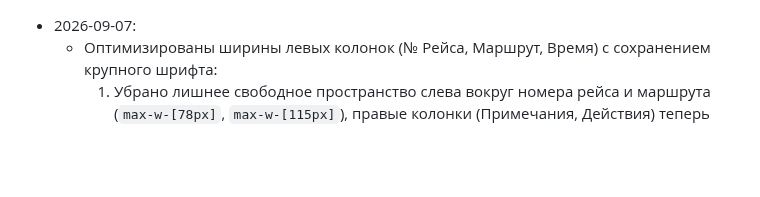
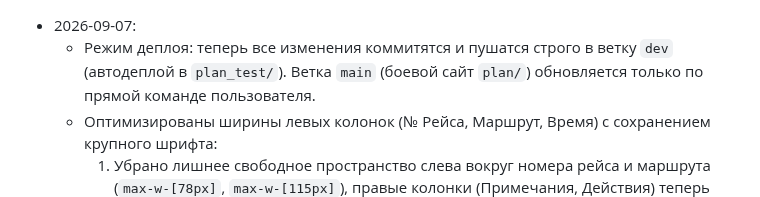
Before and after one commit to kekc85/plan, a Markdown page: State.md, the part around the change. GitHub-like rendering; blank space fills up the shorter version.

Commit message:
Фиксация регламента деплоя: по умолчанию только в dev (plan_test)

```diff
--- a/State.md
+++ b/State.md
@@ -1,4 +1,5 @@
 - 2026-09-07:
+  - Режим деплоя: теперь все изменения коммитятся и пушатся строго в ветку `dev` (автодеплой в `plan_test/`). Ветка `main` (боевой сайт `plan/`) обновляется только по прямой команде пользователя.
   - Оптимизированы ширины левых колонок (№ Рейса, Маршрут, Время) с сохранением крупного шрифта:
     1. Убрано лишнее свободное пространство слева вокруг номера рейса и маршрута (`max-w-[78px]`, `max-w-[115px]`), правые колонки (Примечания, Действия) теперь полностью умещаются на экране без горизонтального скроллбара.
     2. Все крупные шрифты (`text-sm font-black` для Рейса и PAX, `text-[13px] font-black` для Времени, `text-xs` для Топлива, Борта, Статуса и Примечаний) сохранены.
```
